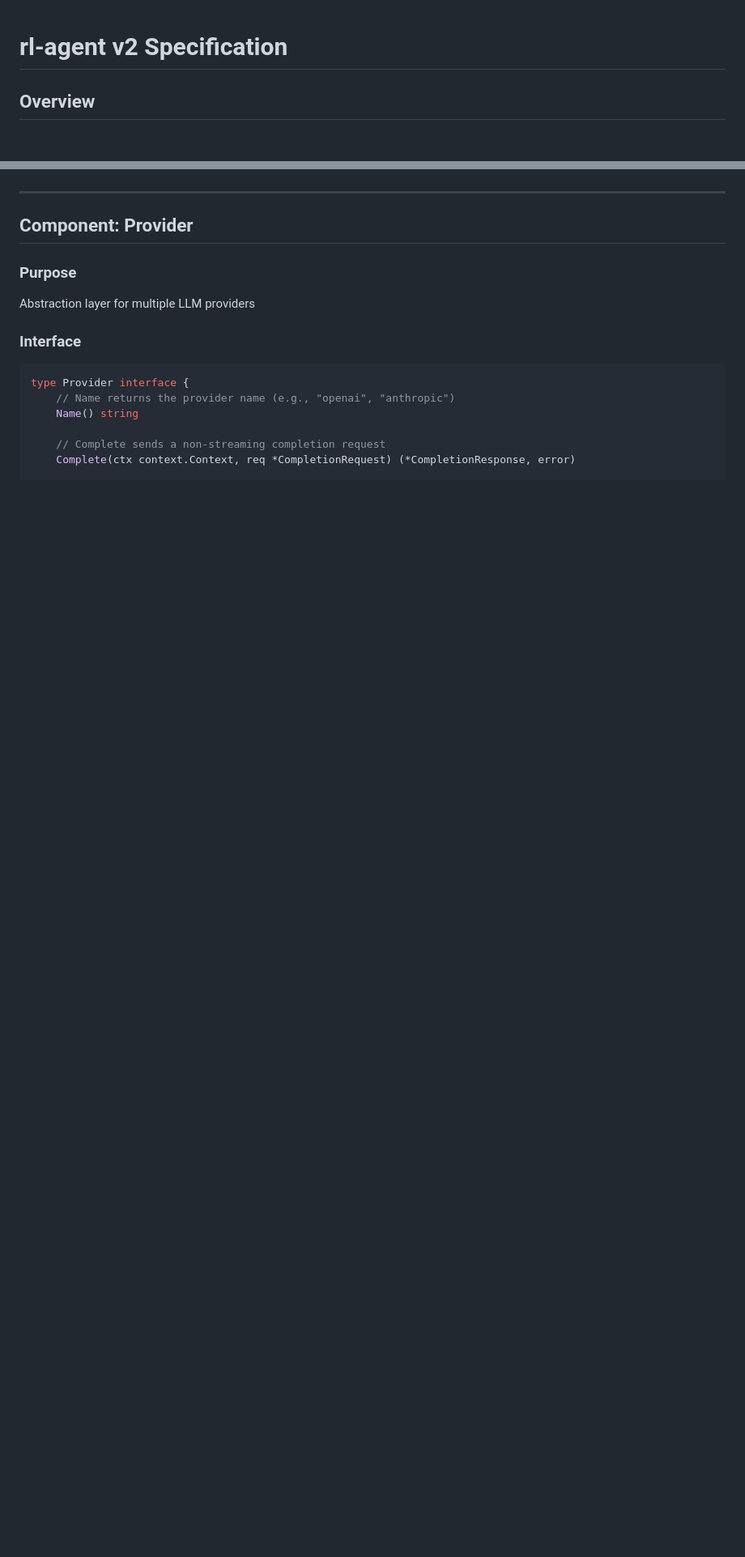
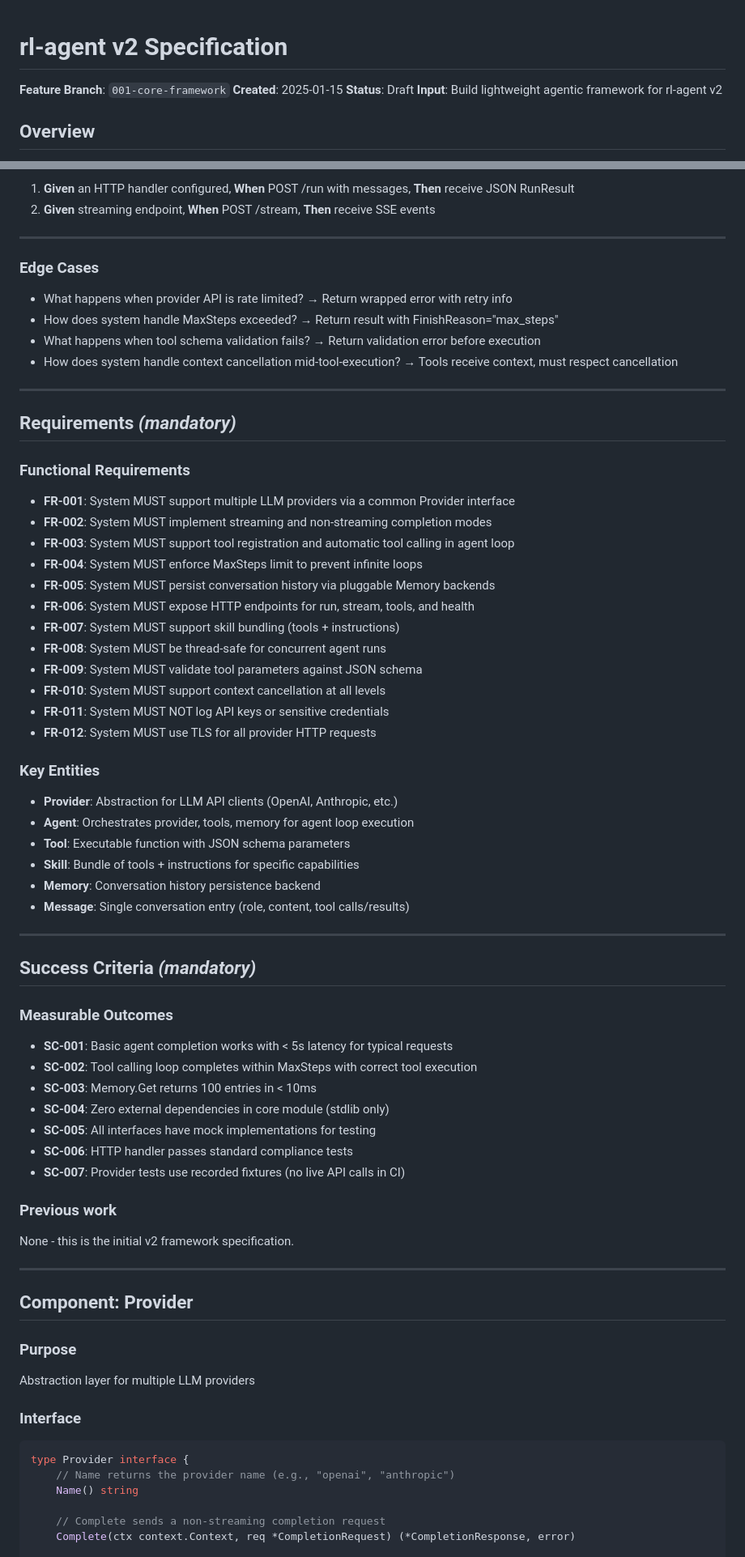
Before and after one commit to ratrektlabs/rakit, a Markdown page: specledger/001-core-framework/spec.md, 2 parts joined by grey strips. Shown at 81% size. Rendered like a GitHub page; blank space fills up the shorter version.

```diff
--- a/specledger/001-core-framework/spec.md
+++ b/specledger/001-core-framework/spec.md
@@ -1,4 +1,9 @@
 # rl-agent v2 Specification
+
+**Feature Branch**: `001-core-framework`
+**Created**: 2025-01-15
+**Status**: Draft
+**Input**: Build lightweight agentic framework for rl-agent v2
 
 ## Overview
 
@@ -17,3 +97,60 @@
+1. **Given** an HTTP handler configured, **When** POST /run with messages, **Then** receive JSON RunResult
+2. **Given** streaming endpoint, **When** POST /stream, **Then** receive SSE events
+
+---
+
+### Edge Cases
+
+- What happens when provider API is rate limited? → Return wrapped error with retry info
+- How does system handle MaxSteps exceeded? → Return result with FinishReason="max_steps"
+- What happens when tool schema validation fails? → Return validation error before execution
+- How does system handle context cancellation mid-tool-execution? → Tools receive context, must respect cancellation
+
+---
+
+## Requirements *(mandatory)*
+
+### Functional Requirements
+
+- **FR-001**: System MUST support multiple LLM providers via a common Provider interface
+- **FR-002**: System MUST implement streaming and non-streaming completion modes
+- **FR-003**: System MUST support tool registration and automatic tool calling in agent loop
+- **FR-004**: System MUST enforce MaxSteps limit to prevent infinite loops
+- **FR-005**: System MUST persist conversation history via pluggable Memory backends
+- **FR-006**: System MUST expose HTTP endpoints for run, stream, tools, and health
+- **FR-007**: System MUST support skill bundling (tools + instructions)
+- **FR-008**: System MUST be thread-safe for concurrent agent runs
+- **FR-009**: System MUST validate tool parameters against JSON schema
+- **FR-010**: System MUST support context cancellation at all levels
+- **FR-011**: System MUST NOT log API keys or sensitive credentials
+- **FR-012**: System MUST use TLS for all provider HTTP requests
+
+### Key Entities
+
+- **Provider**: Abstraction for LLM API clients (OpenAI, Anthropic, etc.)
+- **Agent**: Orchestrates provider, tools, memory for agent loop execution
+- **Tool**: Executable function with JSON schema parameters
+- **Skill**: Bundle of tools + instructions for specific capabilities
+- **Memory**: Conversation history persistence backend
+- **Message**: Single conversation entry (role, content, tool calls/results)
+
+---
+
+## Success Criteria *(mandatory)*
+
+### Measurable Outcomes
+
+- **SC-001**: Basic agent completion works with < 5s latency for typical requests
+- **SC-002**: Tool calling loop completes within MaxSteps with correct tool execution
+- **SC-003**: Memory.Get returns 100 entries in < 10ms
+- **SC-004**: Zero external dependencies in core module (stdlib only)
+- **SC-005**: All interfaces have mock implementations for testing
+- **SC-006**: HTTP handler passes standard compliance tests
+- **SC-007**: Provider tests use recorded fixtures (no live API calls in CI)
+
+### Previous work
+
+None - this is the initial v2 framework specification.
 
 ---
 
```
Also changed, not shown: other parts of specledger/001-core-framework/spec.md (+75 -0 lines).
